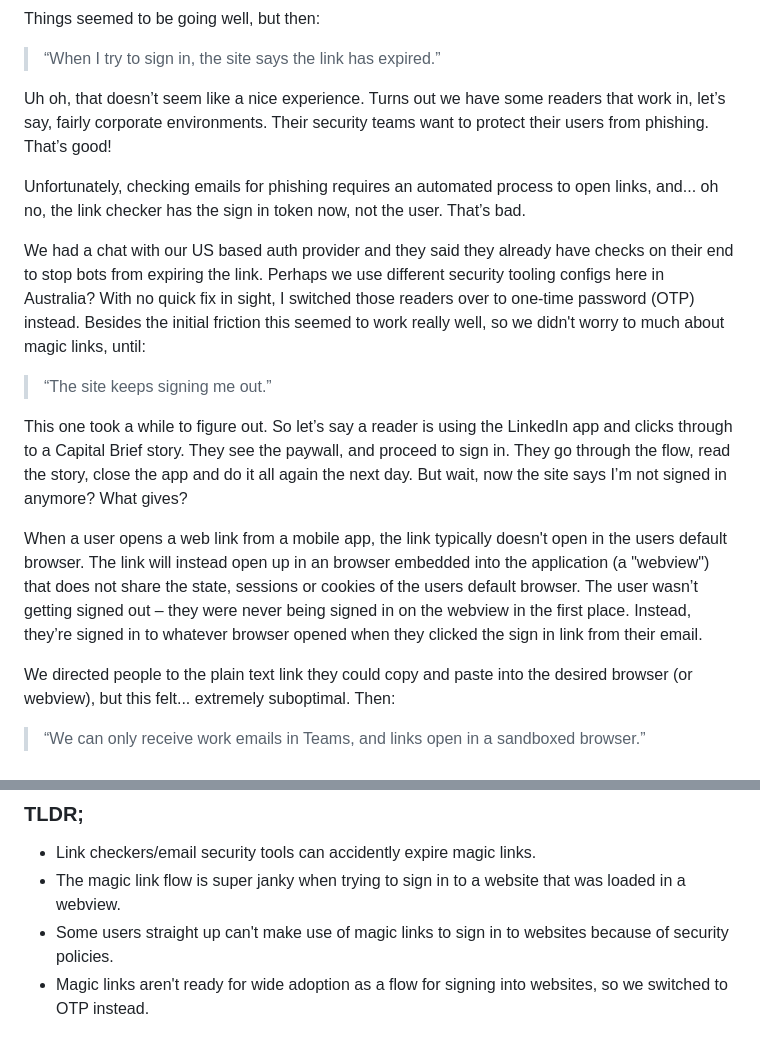
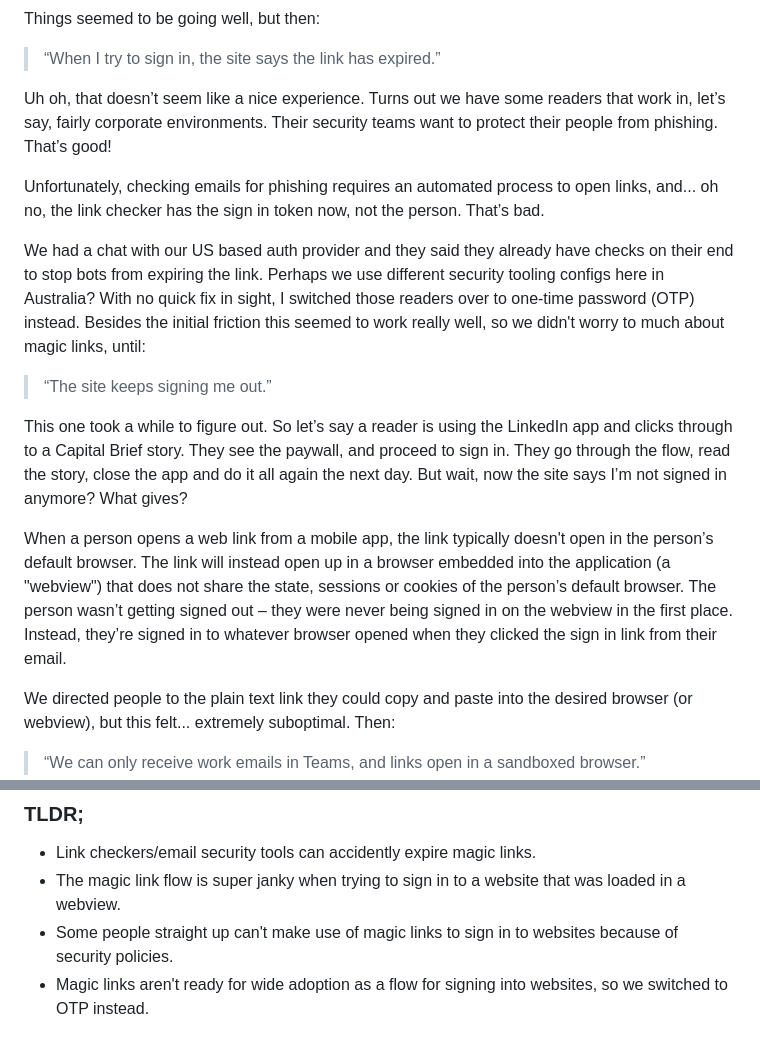
Before and after one commit to d3v1an7/website-benwhite, a Markdown page: src/blog/magic-links.md, 2 parts joined by grey strips. GitHub-like rendering.

Commit message:
fix typos in magic links blog

```diff
--- a/src/blog/magic-links.md
+++ b/src/blog/magic-links.md
@@ -16,9 +16,9 @@ Things seemed to be going well, but then:
 
 > “When I try to sign in, the site says the link has expired.”
 
-Uh oh, that doesn’t seem like a nice experience. Turns out we have some readers that work in, let’s say, fairly corporate environments. Their security teams want to protect their users from phishing. That’s good!
+Uh oh, that doesn’t seem like a nice experience. Turns out we have some readers that work in, let’s say, fairly corporate environments. Their security teams want to protect their people from phishing. That’s good!
 
-Unfortunately, checking emails for phishing requires an automated process to open links, and... oh no, the link checker has the sign in token now, not the user. That’s bad.
+Unfortunately, checking emails for phishing requires an automated process to open links, and... oh no, the link checker has the sign in token now, not the person. That’s bad.
 
 We had a chat with our US based auth provider and they said they already have checks on their end to stop bots from expiring the link. Perhaps we use different security tooling configs here in Australia? With no quick fix in sight, I switched those readers over to one-time password (OTP) instead. Besides the initial friction this seemed to work really well, so we didn't worry to much about magic links, until:
 
@@ -26,7 +26,7 @@ We had a chat with our US based auth provider and they said they already have ch
 
 This one took a while to figure out. So let’s say a reader is using the LinkedIn app and clicks through to a Capital Brief story. They see the paywall, and proceed to sign in. They go through the flow, read the story, close the app and do it all again the next day. But wait, now the site says I’m not signed in anymore? What gives?
 
-When a user opens a web link from a mobile app, the link typically doesn't open in the users default browser. The link will instead open up in an browser embedded into the application (a "webview") that does not share the state, sessions or cookies of the users default browser. The user wasn’t getting signed out – they were never being signed in on the webview in the first place. Instead, they’re signed in to whatever browser opened when they clicked the sign in link from their email.
+When a person opens a web link from a mobile app, the link typically doesn't open in the person’s default browser. The link will instead open up in a browser embedded into the application (a "webview") that does not share the state, sessions or cookies of the person’s default browser. The person wasn’t getting signed out – they were never being signed in on the webview in the first place. Instead, they’re signed in to whatever browser opened when they clicked the sign in link from their email.
 
 We directed people to the plain text link they could copy and paste into the desired browser (or webview), but this felt... extremely suboptimal. Then:
 
@@ -44,5 +44,5 @@ So if you’re building an application, maybe you’ll be fine? I think Slack st
 
 - Link checkers/email security tools can accidently expire magic links.
 - The magic link flow is super janky when trying to sign in to a website that was loaded in a webview.
-- Some users straight up can't make use of magic links to sign in to websites because of security policies.
+- Some people straight up can't make use of magic links to sign in to websites because of security policies.
 - Magic links aren't ready for wide adoption as a flow for signing into websites, so we switched to OTP instead.
```
